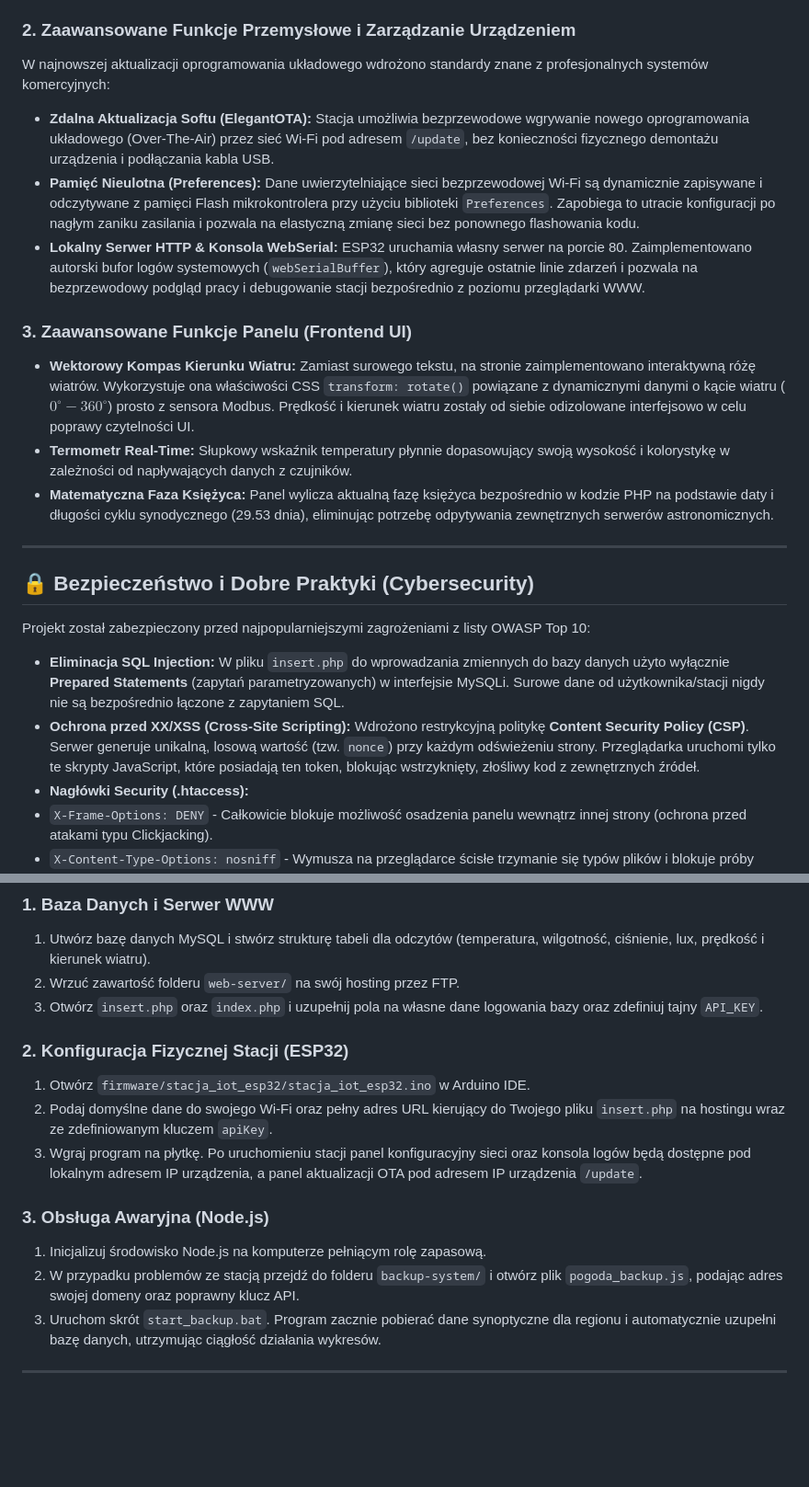
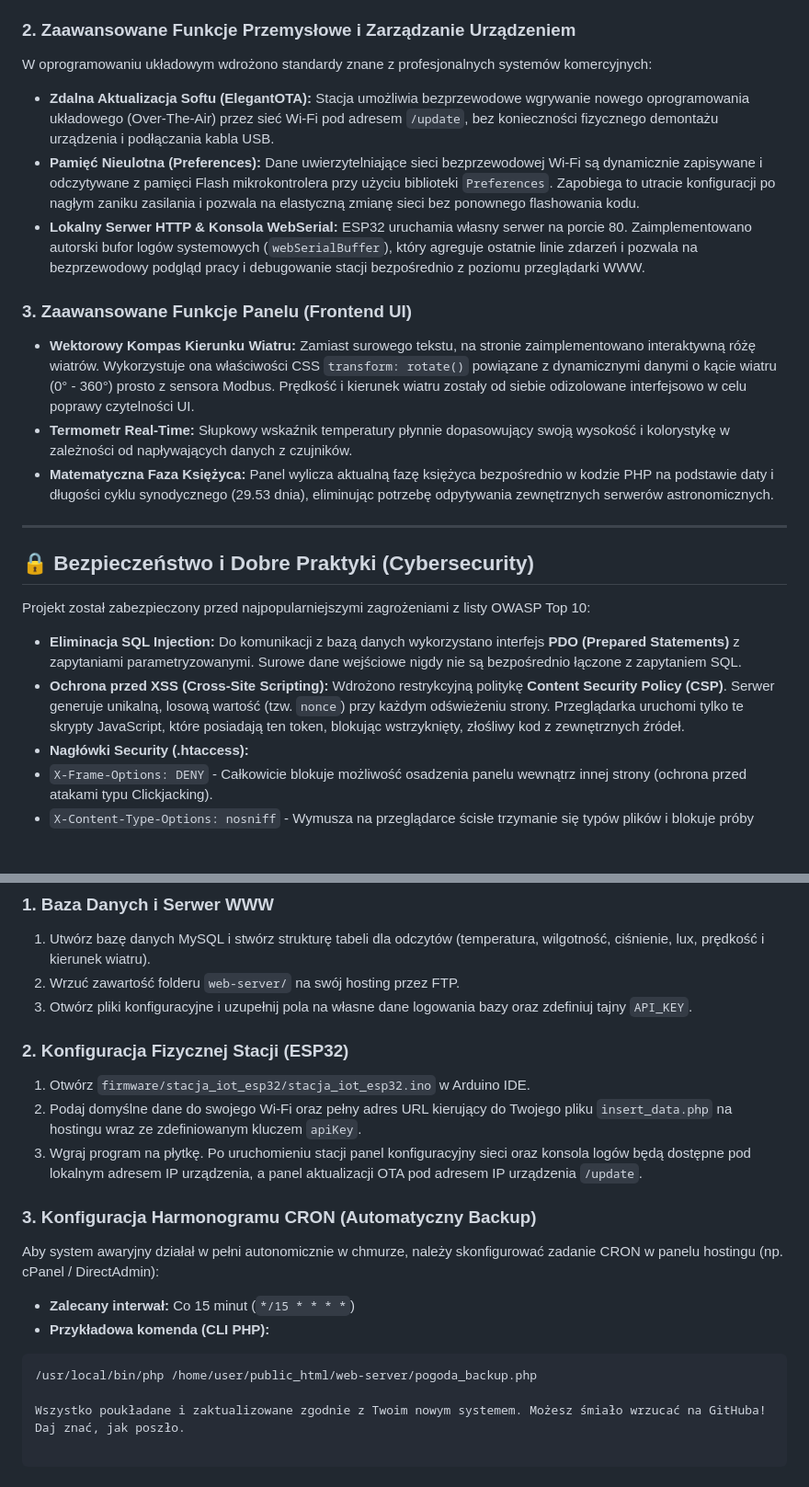
Before and after one commit to Nedix76/stacja-pogodowa-iot, a Markdown page: README.md, 2 parts joined by grey strips. Shown at 92% size. GitHub-like rendering; blank space fills up the shorter version.

````diff
--- a/README.md
+++ b/README.md
@@ -67,7 +67,7 @@ Fizyczna stacja obsługuje aż trzy całkowicie odmienne standardy przesyłu syg
 
 ### 2. Zaawansowane Funkcje Przemysłowe i Zarządzanie Urządzeniem
 
-W najnowszej aktualizacji oprogramowania układowego wdrożono standardy znane z profesjonalnych systemów komercyjnych:
+W oprogramowaniu układowym wdrożono standardy znane z profesjonalnych systemów komercyjnych:
 
 * **Zdalna Aktualizacja Softu (ElegantOTA):** Stacja umożliwia bezprzewodowe wgrywanie nowego oprogramowania układowego (Over-The-Air) przez sieć Wi-Fi pod adresem `/update`, bez konieczności fizycznego demontażu urządzenia i podłączania kabla USB.
 * **Pamięć Nieulotna (Preferences):** Dane uwierzytelniające sieci bezprzewodowej Wi-Fi są dynamicznie zapisywane i odczytywane z pamięci Flash mikrokontrolera przy użyciu biblioteki `Preferences`. Zapobiega to utracie konfiguracji po nagłym zaniku zasilania i pozwala na elastyczną zmianę sieci bez ponownego flashowania kodu.
@@ -75,7 +75,7 @@ W najnowszej aktualizacji oprogramowania układowego wdrożono standardy znane z
 
 ### 3. Zaawansowane Funkcje Panelu (Frontend UI)
 
-* **Wektorowy Kompas Kierunku Wiatru:** Zamiast surowego tekstu, na stronie zaimplementowano interaktywną różę wiatrów. Wykorzystuje ona właściwości CSS `transform: rotate()` powiązane z dynamicznymi danymi o kącie wiatru ($0^\circ - 360^\circ$) prosto z sensora Modbus. Prędkość i kierunek wiatru zostały od siebie odizolowane interfejsowo w celu poprawy czytelności UI.
+* **Wektorowy Kompas Kierunku Wiatru:** Zamiast surowego tekstu, na stronie zaimplementowano interaktywną różę wiatrów. Wykorzystuje ona właściwości CSS `transform: rotate()` powiązane z dynamicznymi danymi o kącie wiatru (0° - 360°) prosto z sensora Modbus. Prędkość i kierunek wiatru zostały od siebie odizolowane interfejsowo w celu poprawy czytelności UI.
 * **Termometr Real-Time:** Słupkowy wskaźnik temperatury płynnie dopasowujący swoją wysokość i kolorystykę w zależności od napływających danych z czujników.
 * **Matematyczna Faza Księżyca:** Panel wylicza aktualną fazę księżyca bezpośrednio w kodzie PHP na podstawie daty i długości cyklu synodycznego (29.53 dnia), eliminując potrzebę odpytywania zewnętrznych serwerów astronomicznych.
 
@@ -85,8 +85,8 @@ W najnowszej aktualizacji oprogramowania układowego wdrożono standardy znane z
 
 Projekt został zabezpieczony przed najpopularniejszymi zagrożeniami z listy OWASP Top 10:
 
-* **Eliminacja SQL Injection:** W pliku `insert.php` do wprowadzania zmiennych do bazy danych użyto wyłącznie **Prepared Statements** (zapytań parametryzowanych) w interfejsie MySQLi. Surowe dane od użytkownika/stacji nigdy nie są bezpośrednio łączone z zapytaniem SQL.
-* **Ochrona przed XX/XSS (Cross-Site Scripting):** Wdrożono restrykcyjną politykę **Content Security Policy (CSP)**. Serwer generuje unikalną, losową wartość (tzw. `nonce`) przy każdym odświeżeniu strony. Przeglądarka uruchomi tylko te skrypty JavaScript, które posiadają ten token, blokując wstrzyknięty, złośliwy kod z zewnętrznych źródeł.
+* **Eliminacja SQL Injection:** Do komunikacji z bazą danych wykorzystano interfejs **PDO (Prepared Statements)** z zapytaniami parametryzowanymi. Surowe dane wejściowe nigdy nie są bezpośrednio łączone z zapytaniem SQL.
+* **Ochrona przed XSS (Cross-Site Scripting):** Wdrożono restrykcyjną politykę **Content Security Policy (CSP)**. Serwer generuje unikalną, losową wartość (tzw. `nonce`) przy każdym odświeżeniu strony. Przeglądarka uruchomi tylko te skrypty JavaScript, które posiadają ten token, blokując wstrzyknięty, złośliwy kod z zewnętrznych źródeł.
 * **Nagłówki Security (.htaccess):**
 * `X-Frame-Options: DENY` - Całkowicie blokuje możliwość osadzenia panelu wewnątrz innej strony (ochrona przed atakami typu Clickjacking).
 * `X-Content-Type-Options: nosniff` - Wymusza na przeglądarce ścisłe trzymanie się typów plików i blokuje próby wykonania skryptów ukrytych w plikach tekstowych lub obrazach.
@@ -102,18 +102,23 @@ Projekt został zabezpieczony przed najpopularniejszymi zagrożeniami z listy OW
 
 1. Utwórz bazę danych MySQL i stwórz strukturę tabeli dla odczytów (temperatura, wilgotność, ciśnienie, lux, prędkość i kierunek wiatru).
 2. Wrzuć zawartość folderu `web-server/` na swój hosting przez FTP.
-3. Otwórz `insert.php` oraz `index.php` i uzupełnij pola na własne dane logowania bazy oraz zdefiniuj tajny `API_KEY`.
+3. Otwórz pliki konfiguracyjne i uzupełnij pola na własne dane logowania bazy oraz zdefiniuj tajny `API_KEY`.
 
 ### 2. Konfiguracja Fizycznej Stacji (ESP32)
 
 1. Otwórz `firmware/stacja_iot_esp32/stacja_iot_esp32.ino` w Arduino IDE.
-2. Podaj domyślne dane do swojego Wi-Fi oraz pełny adres URL kierujący do Twojego pliku `insert.php` na hostingu wraz ze zdefiniowanym kluczem `apiKey`.
+2. Podaj domyślne dane do swojego Wi-Fi oraz pełny adres URL kierujący do Twojego pliku `insert_data.php` na hostingu wraz ze zdefiniowanym kluczem `apiKey`.
 3. Wgraj program na płytkę. Po uruchomieniu stacji panel konfiguracyjny sieci oraz konsola logów będą dostępne pod lokalnym adresem IP urządzenia, a panel aktualizacji OTA pod adresem IP urządzenia `/update`.
 
-### 3. Obsługa Awaryjna (Node.js)
+### 3. Konfiguracja Harmonogramu CRON (Automatyczny Backup)
 
-1. Inicjalizuj środowisko Node.js na komputerze pełniącym rolę zapasową.
-2. W przypadku problemów ze stacją przejdź do folderu `backup-system/` i otwórz plik `pogoda_backup.js`, podając adres swojej domeny oraz poprawny klucz API.
-3. Uruchom skrót `start_backup.bat`. Program zacznie pobierać dane synoptyczne dla regionu i automatycznie uzupełni bazę danych, utrzymując ciągłość działania wykresów.
+Aby system awaryjny działał w pełni autonomicznie w chmurze, należy skonfigurować zadanie CRON w panelu hostingu (np. cPanel / DirectAdmin):
 
----
+* **Zalecany interwał:** Co 15 minut (`*/15 * * * *`)
+* **Przykładowa komenda (CLI PHP):**
+```bash
+/usr/local/bin/php /home/user/public_html/web-server/pogoda_backup.php
+
+Wszystko poukładane i zaktualizowane zgodnie z Twoim nowym systemem. Możesz śmiało wrzucać na GitHuba! Daj znać, jak poszło.
+
+```
````
Also changed, not shown: other parts of README.md (+12 -12 lines).
